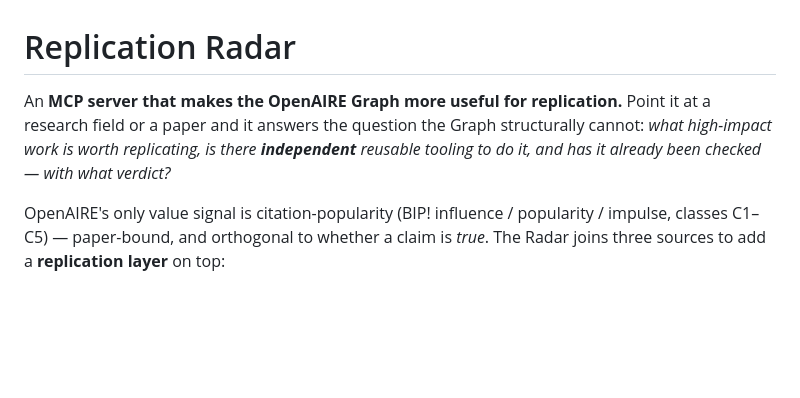
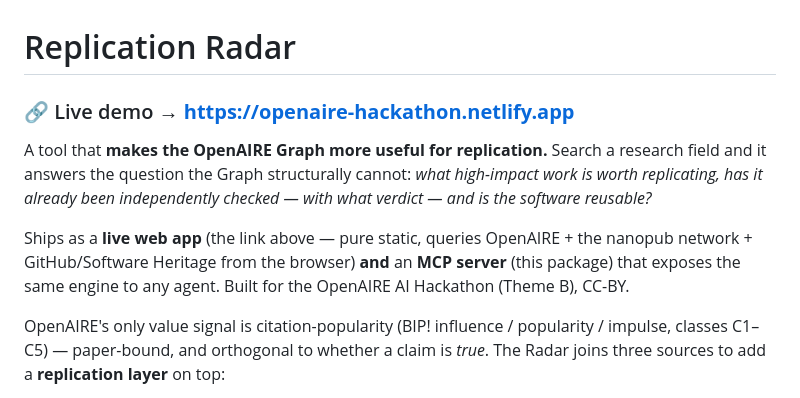
Before and after one commit to ScienceLiveHub/replication-radar, a Markdown page: README.md, the part around the change. Rendered like a GitHub page; blank space fills up the shorter version.

Commit message:
README: lead with the live demo URL (openaire-hackathon.netlify.app)

```diff
--- a/README.md
+++ b/README.md
@@ -1,9 +1,15 @@
 # Replication Radar
 
-An **MCP server that makes the OpenAIRE Graph more useful for replication.** Point it
-at a research field or a paper and it answers the question the Graph structurally
-cannot: *what high-impact work is worth replicating, is there **independent** reusable
-tooling to do it, and has it already been checked — with what verdict?*
+### 🔗 Live demo → **https://openaire-hackathon.netlify.app**
+
+A tool that **makes the OpenAIRE Graph more useful for replication.** Search a research
+field and it answers the question the Graph structurally cannot: *what high-impact work
+is worth replicating, has it already been independently checked — with what verdict — and
+is the software reusable?*
+
+Ships as a **live web app** (the link above — pure static, queries OpenAIRE + the nanopub
+network + GitHub/Software Heritage from the browser) **and** an **MCP server** (this package)
+that exposes the same engine to any agent. Built for the OpenAIRE AI Hackathon (Theme B), CC-BY.
 
 OpenAIRE's only value signal is citation-popularity (BIP! influence / popularity /
 impulse, classes C1–C5) — paper-bound, and orthogonal to whether a claim is *true*.
```
